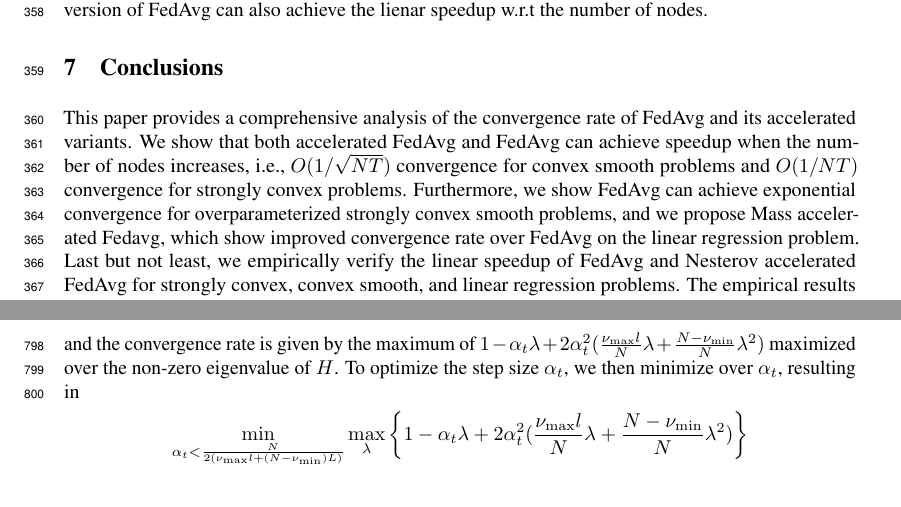
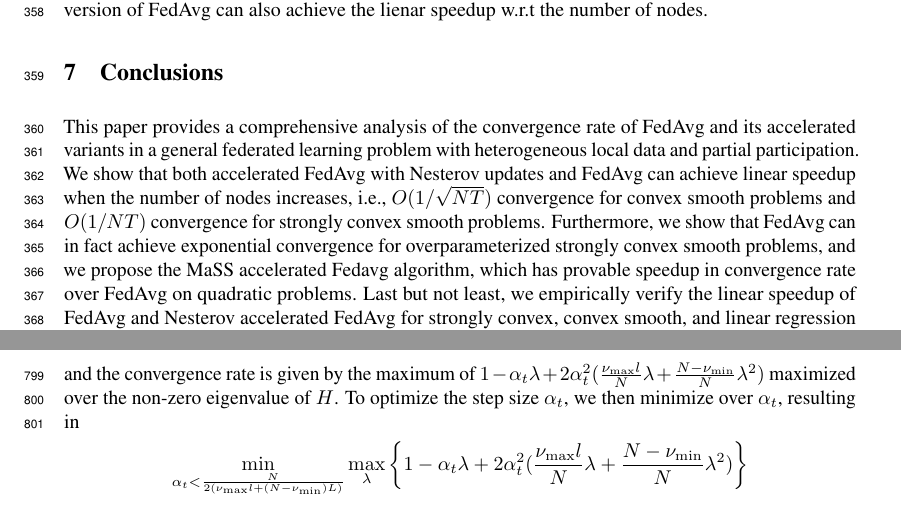
Before and after one commit to KaixiangLin/federated-learning, a LaTeX paper (source/main.tex, which reads source/sec_conclude.tex): two parts of pages 10 and 42 of 63, joined at a grey line, cut so that both start at the same text. Compiled offline with pdfLaTeX.

Commit message:
updated conclusion

```diff
--- a/source/sec_conclude.tex
+++ b/source/sec_conclude.tex
@@ -2,10 +2,10 @@
 
 \section{Conclusions}
 This paper provides a comprehensive analysis of the convergence rate of FedAvg
-and its accelerated variants. We show that both accelerated FedAvg and FedAvg
-can achieve speedup when the number of nodes increases, i.e., $O(1/\sqrt{NT})$
+and its accelerated variants in a general federated learning problem with heterogeneous local data and partial participation. We show that both accelerated FedAvg with Nesterov updates and FedAvg
+can achieve linear speedup when the number of nodes increases, i.e., $O(1/\sqrt{NT})$
 convergence for convex smooth problems and $O(1/NT)$ convergence for strongly
-convex problems. Furthermore, we show FedAvg can achieve exponential
-convergence for overparameterized strongly convex smooth problems, and we propose Mass accelerated Fedavg, which show improved convergence rate over
-FedAvg on the linear regression problem. Last but not least, we empirically
+convex smooth problems. Furthermore, we show that FedAvg can in fact achieve exponential
+convergence for overparameterized strongly convex smooth problems, and we propose the MaSS accelerated Fedavg algorithm, which has provable speedup in convergence rate over
+FedAvg on quadratic problems. Last but not least, we empirically
 verify the linear speedup of FedAvg and Nesterov accelerated FedAvg for strongly convex, convex smooth, and linear regression problems. The empirical results are well-aligned with our theories.
```
